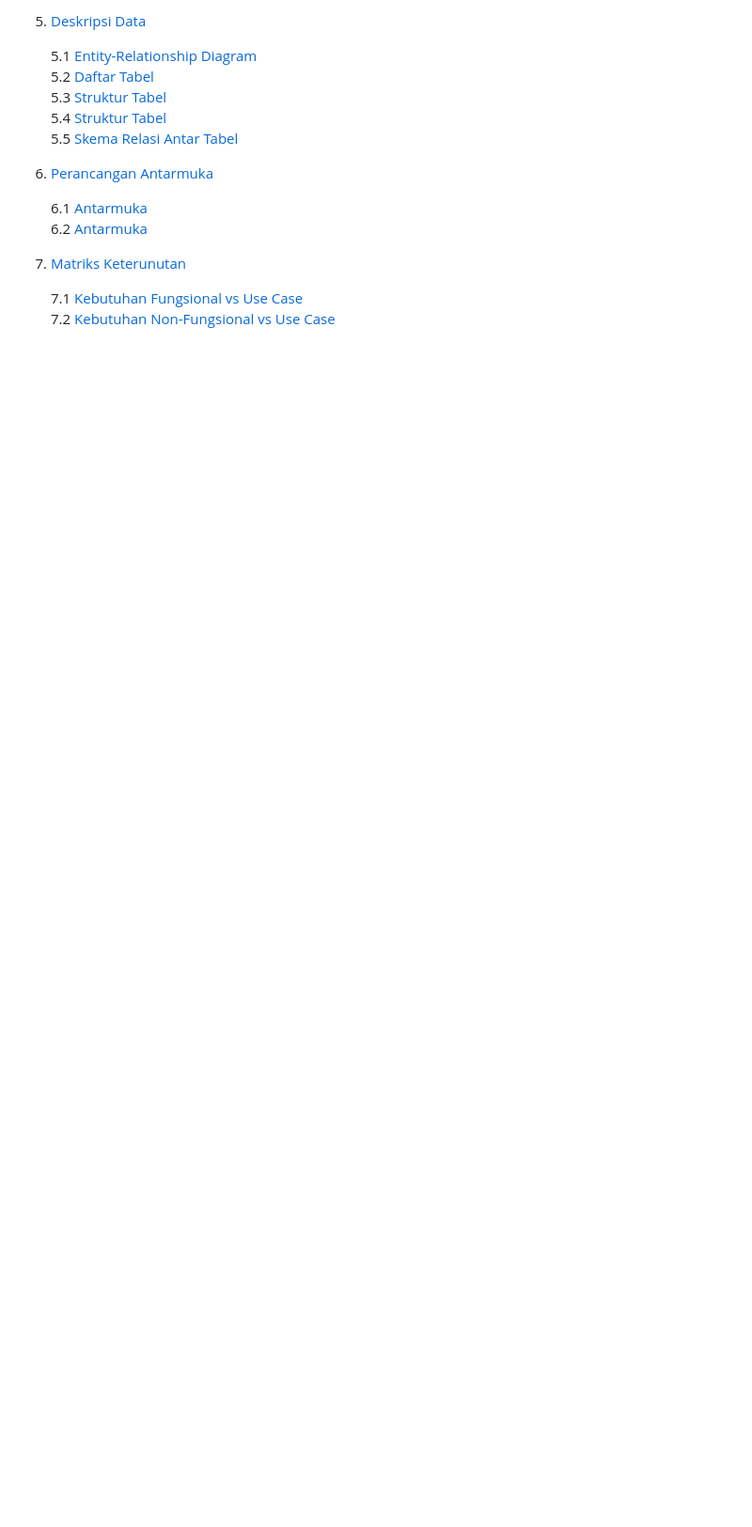
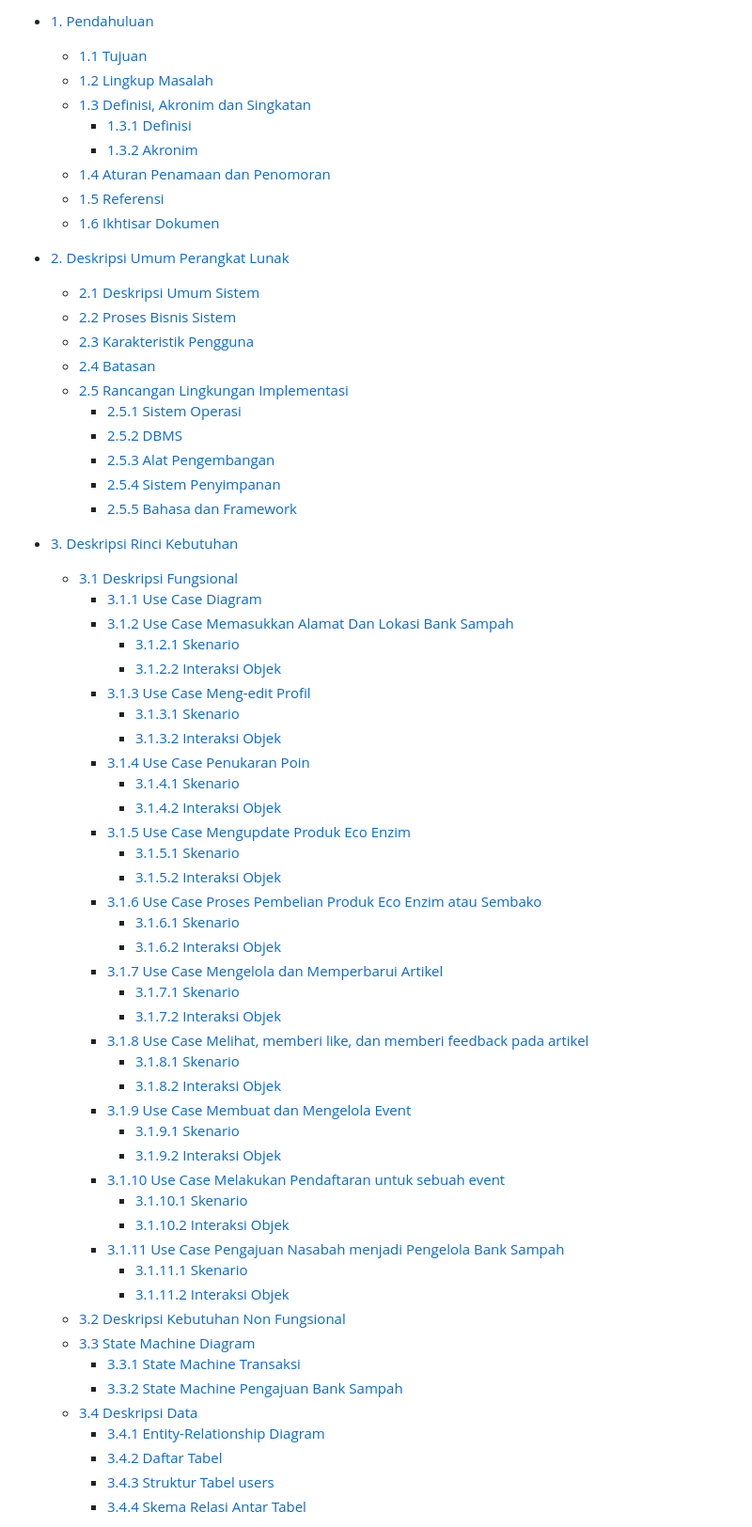
Before and after one commit to nossilleen/PBL-211, a Markdown page: docs/SKPPL.md, the part around one of its changes. Shown at 94% size. GitHub-like rendering; blank space fills up the shorter version.

Commit message:
fix daftar isi in SKPPL

```diff
--- a/docs/SKPPL.md
+++ b/docs/SKPPL.md
@@ -93,17 +21,65 @@
-5. [Deskripsi Data](#5-deskripsi-data)
-
-   5.1 [Entity-Relationship Diagram](#51-entity-relationship-diagram)
-   5.2 [Daftar Tabel](#52-daftar-tabel)
-   5.3 [Struktur Tabel](#53-struktur-tabel)
-   5.4 [Struktur Tabel](#54-struktur-tabel)
-   5.5 [Skema Relasi Antar Tabel](#55-skema-relasi-antar-tabel)
-
-6. [Perancangan Antarmuka](#6-perancangan-antarmuka)
-
-   6.1 [Antarmuka](#61-antarmuka)
-   6.2 [Antarmuka](#62-antarmuka)
-
-7. [Matriks Keterunutan](#7-matriks-keterunutan)
-
-   7.1 [Kebutuhan Fungsional vs Use Case](#71-kebutuhan-fungsional-vs-use-case)
-   7.2 [Kebutuhan Non-Fungsional vs Use Case](#72-kebutuhan-non-fungsional-vs-use-case)
+- [1. Pendahuluan](#1-pendahuluan)
+  - [1.1 Tujuan](#11-tujuan)
+  - [1.2 Lingkup Masalah](#12-lingkup-masalah)
+  - [1.3 Definisi, Akronim dan Singkatan](#13-definisi-akronim-dan-singkatan)
+    - [1.3.1 Definisi](#131-definisi)
+    - [1.3.2 Akronim](#132-akronim)
+  - [1.4 Aturan Penamaan dan Penomoran](#14-aturan-penamaan-dan-penomoran)
+  - [1.5 Referensi](#15-referensi)
+  - [1.6 Ikhtisar Dokumen](#16-ikhtisar-dokumen)
+
+- [2. Deskripsi Umum Perangkat Lunak](#2-deskripsi-umum-perangkat-lunak)
+  - [2.1 Deskripsi Umum Sistem](#21-deskripsi-umum-sistem)
+  - [2.2 Proses Bisnis Sistem](#22-proses-bisnis-sistem)
+  - [2.3 Karakteristik Pengguna](#23-karakteristik-pengguna)
+  - [2.4 Batasan](#24-batasan)
+  - [2.5 Rancangan Lingkungan Implementasi](#25-rancangan-lingkungan-implementasi)
+    - [2.5.1 Sistem Operasi](#251-sistem-operasi)
+    - [2.5.2 DBMS](#252-dbms)
+    - [2.5.3 Alat Pengembangan](#253-alat-pengembangan)
+    - [2.5.4 Sistem Penyimpanan](#254-sistem-penyimpanan)
+    - [2.5.5 Bahasa dan Framework](#255-bahasa-dan-framework)
+
+- [3. Deskripsi Rinci Kebutuhan](#3-deskripsi-rinci-kebutuhan)
+  - [3.1 Deskripsi Fungsional](#31-deskripsi-fungsional)
+    - [3.1.1 Use Case Diagram](#311-use-case-diagram)
+    - [3.1.2 Use Case Memasukkan Alamat Dan Lokasi Bank Sampah](#312-use-case-memasukkan-alamat-dan-lokasi-bank-sampah)
+      - [3.1.2.1 Skenario](#3121-skenario)
+      - [3.1.2.2 Interaksi Objek](#3122-interaksi-objek)
+    - [3.1.3 Use Case Meng-edit Profil](#313-use-case-meng-edit-profil)
+      - [3.1.3.1 Skenario](#3131-skenario)
+      - [3.1.3.2 Interaksi Objek](#3132-interaksi-objek)
+    - [3.1.4 Use Case Penukaran Poin](#314-use-case-penukaran-poin)
+      - [3.1.4.1 Skenario](#3141-skenario)
+      - [3.1.4.2 Interaksi Objek](#3142-interaksi-objek)
+    - [3.1.5 Use Case Mengupdate Produk Eco Enzim](#315-use-case-mengupdate-produk-eco-enzim)
+      - [3.1.5.1 Skenario](#3151-skenario)
+      - [3.1.5.2 Interaksi Objek](#3152-interaksi-objek)
+    - [3.1.6 Use Case Proses Pembelian Produk Eco Enzim atau Sembako](#316-use-case-proses-pembelian-produk-eco-enzim-atau-sembako)
+      - [3.1.6.1 Skenario](#3161-skenario)
+      - [3.1.6.2 Interaksi Objek](#3162-interaksi-objek)
+    - [3.1.7 Use Case Mengelola dan Memperbarui Artikel](#317-use-case-mengelola-dan-memperbarui-artikel)
+      - [3.1.7.1 Skenario](#3171-skenario)
+      - [3.1.7.2 Interaksi Objek](#3172-interaksi-objek)
+    - [3.1.8 Use Case Melihat, memberi like, dan memberi feedback pada artikel](#318-use-case-melihat-memberi-like-dan-memberi-feedback-pada-artikel)
+      - [3.1.8.1 Skenario](#3181-skenario)
+      - [3.1.8.2 Interaksi Objek](#3182-interaksi-objek)
+    - [3.1.9 Use Case Membuat dan Mengelola Event](#319-use-case-membuat-dan-mengelola-event)
+      - [3.1.9.1 Skenario](#3191-skenario)
+      - [3.1.9.2 Interaksi Objek](#3192-interaksi-objek)
+    - [3.1.10 Use Case Melakukan Pendaftaran untuk sebuah event](#3110-use-case-melakukan-pendaftaran-untuk-sebuah-event)
+      - [3.1.10.1 Skenario](#31101-skenario)
+      - [3.1.10.2 Interaksi Objek](#31102-interaksi-objek)
+    - [3.1.11 Use Case Pengajuan Nasabah menjadi Pengelola Bank Sampah](#3111-use-case-pengajuan-nasabah-menjadi-pengelola-bank-sampah)
+      - [3.1.11.1 Skenario](#31111-skenario)
+      - [3.1.11.2 Interaksi Objek](#31112-interaksi-objek)
+  - [3.2 Deskripsi Kebutuhan Non Fungsional](#32-deskripsi-kebutuhan-non-fungsional)
+  - [3.3 State Machine Diagram](#33-state-machine-diagram)
+    - [3.3.1 State Machine Transaksi](#331-state-machine-transaksi)
+    - [3.3.2 State Machine Pengajuan Bank Sampah](#332-state-machine-pengajuan-bank-sampah)
+  - [3.4 Deskripsi Data](#34-deskripsi-data)
+    - [3.4.1 Entity-Relationship Diagram](#341-entity-relationship-diagram)
+    - [3.4.2 Daftar Tabel](#342-daftar-tabel)
+    - [3.4.3 Struktur Tabel users](#343-struktur-tabel-users)
+    - [3.4.4 Skema Relasi Antar Tabel](#344-skema-relasi-antar-tabel)
+
```
Also changed, not shown: other parts of docs/SKPPL.md (+29 -73 lines).
